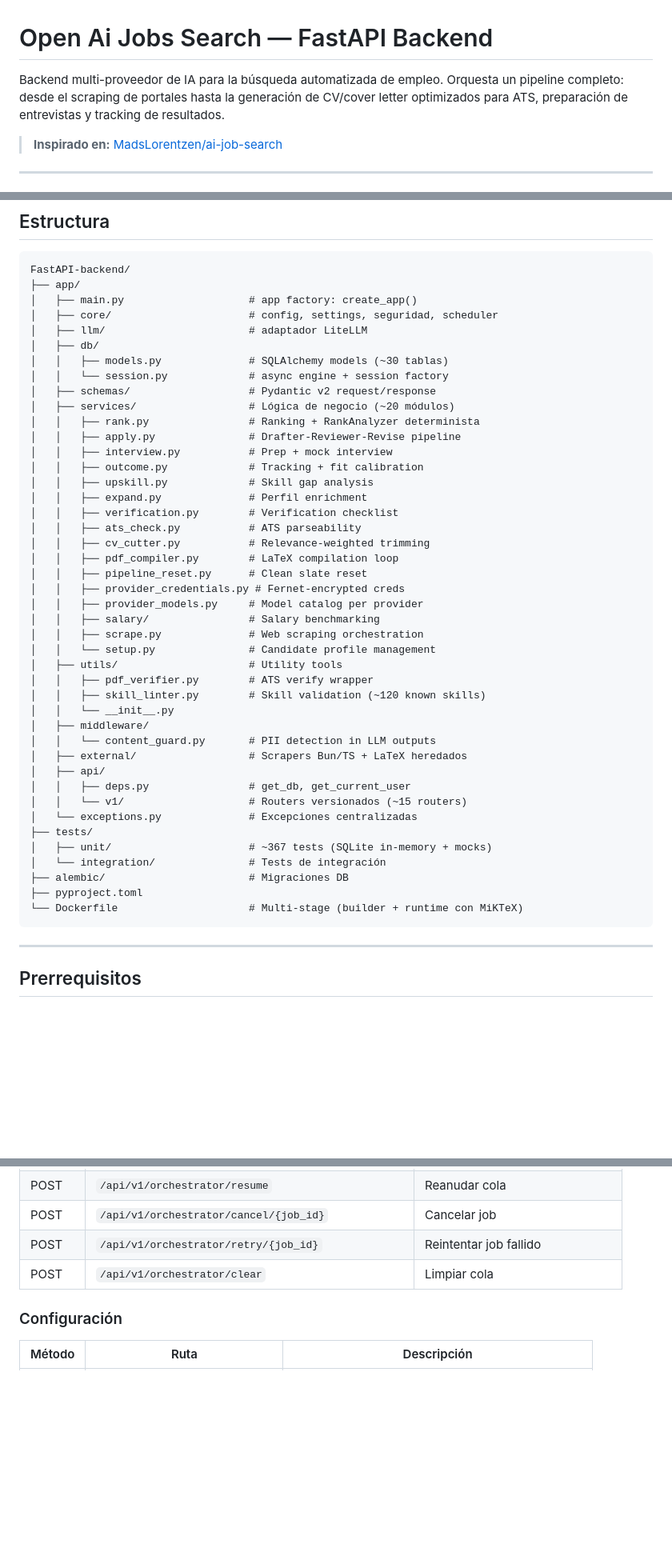
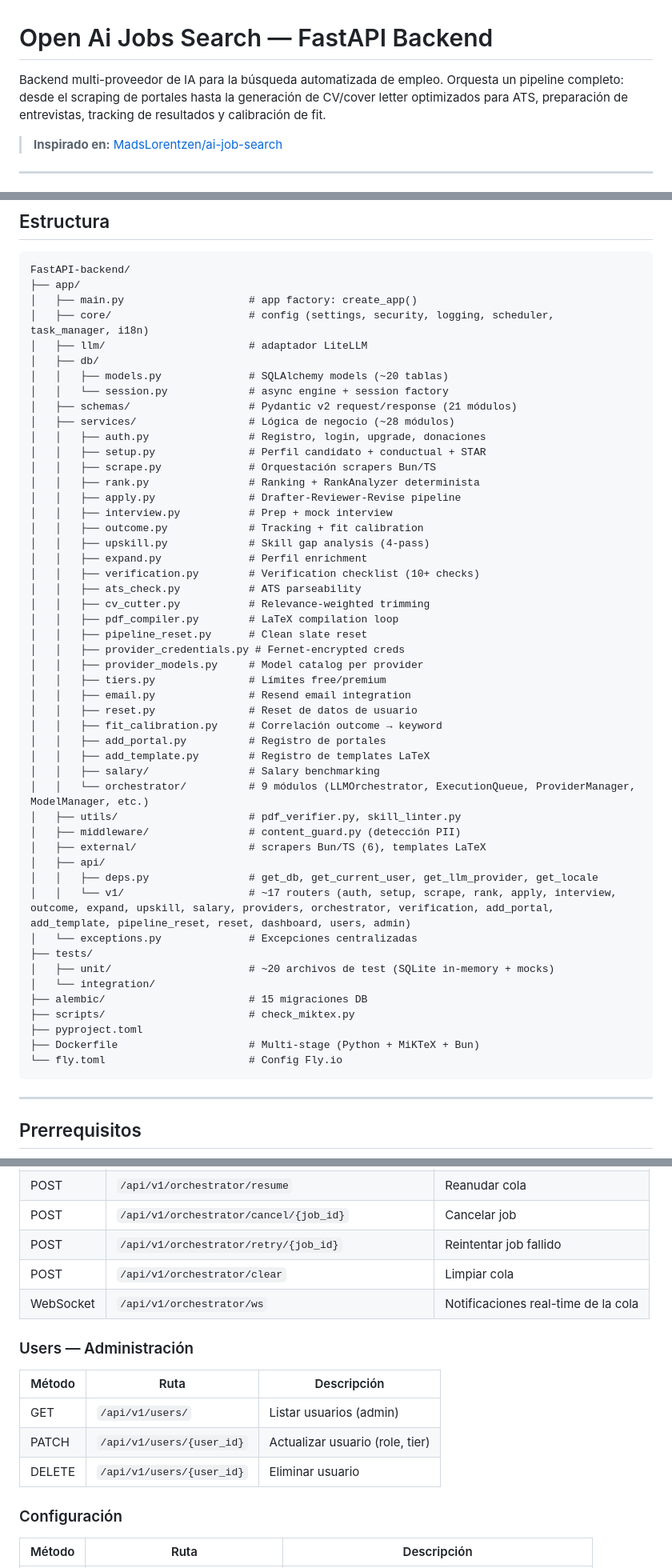
Before and after one commit to AntonyML/open-ai-jobs-search-fastapi-backend, a Markdown page: README.md, 3 parts joined by grey strips. Shown at 80% size. Drawn GitHub-style; blank space fills up the shorter version.

Commit message:
fix(readme): update descriptions and remove outdated sections for clarity

````diff
--- a/README.md
+++ b/README.md
@@ -1,6 +1,6 @@
 # Open Ai Jobs Search — FastAPI Backend
 
-Backend multi-proveedor de IA para la búsqueda automatizada de empleo. Orquesta un pipeline completo: desde el scraping de portales hasta la generación de CV/cover letter optimizados para ATS, preparación de entrevistas y tracking de resultados.
+Backend multi-proveedor de IA para la búsqueda automatizada de empleo. Orquesta un pipeline completo: desde el scraping de portales hasta la generación de CV/cover letter optimizados para ATS, preparación de entrevistas, tracking de resultados y calibración de fit.
 
 > **Inspirado en:** [MadsLorentzen/ai-job-search](https://github.com/MadsLorentzen/ai-job-search)
 
@@ -168,46 +167,52 @@ Análisis 100% determinista que correlaciona outcomes reales (entrevistas, ofert
 FastAPI-backend/
 ├── app/
 │   ├── main.py                    # app factory: create_app()
-│   ├── core/                      # config, settings, seguridad, scheduler
+│   ├── core/                      # config (settings, security, logging, scheduler, task_manager, i18n)
 │   ├── llm/                       # adaptador LiteLLM
 │   ├── db/
-│   │   ├── models.py              # SQLAlchemy models (~30 tablas)
+│   │   ├── models.py              # SQLAlchemy models (~20 tablas)
 │   │   └── session.py             # async engine + session factory
-│   ├── schemas/                   # Pydantic v2 request/response
-│   ├── services/                  # Lógica de negocio (~20 módulos)
+│   ├── schemas/                   # Pydantic v2 request/response (21 módulos)
+│   ├── services/                  # Lógica de negocio (~28 módulos)
+│   │   ├── auth.py                # Registro, login, upgrade, donaciones
+│   │   ├── setup.py               # Perfil candidato + conductual + STAR
+│   │   ├── scrape.py              # Orquestación scrapers Bun/TS
 │   │   ├── rank.py                # Ranking + RankAnalyzer determinista
 │   │   ├── apply.py               # Drafter-Reviewer-Revise pipeline
 │   │   ├── interview.py           # Prep + mock interview
 │   │   ├── outcome.py             # Tracking + fit calibration
-│   │   ├── upskill.py             # Skill gap analysis
+│   │   ├── upskill.py             # Skill gap analysis (4-pass)
 │   │   ├── expand.py              # Perfil enrichment
-│   │   ├── verification.py        # Verification checklist
+│   │   ├── verification.py        # Verification checklist (10+ checks)
 │   │   ├── ats_check.py           # ATS parseability
 │   │   ├── cv_cutter.py           # Relevance-weighted trimming
 │   │   ├── pdf_compiler.py        # LaTeX compilation loop
 │   │   ├── pipeline_reset.py      # Clean slate reset
 │   │   ├── provider_credentials.py # Fernet-encrypted creds
 │   │   ├── provider_models.py     # Model catalog per provider
+│   │   ├── tiers.py               # Límites free/premium
+│   │   ├── email.py               # Resend email integration
+│   │   ├── reset.py               # Reset de datos de usuario
+│   │   ├── fit_calibration.py     # Correlación outcome → keyword
+│   │   ├── add_portal.py          # Registro de portales
+│   │   ├── add_template.py        # Registro de templates LaTeX
 │   │   ├── salary/                # Salary benchmarking
-│   │   ├── scrape.py              # Web scraping orchestration
-│   │   └── setup.py               # Candidate profile management
-│   ├── utils/                     # Utility tools
-│   │   ├── pdf_verifier.py        # ATS verify wrapper
-│   │   ├── skill_linter.py        # Skill validation (~120 known skills)
-│   │   └── __init__.py
-│   ├── middleware/
-│   │   └── content_guard.py       # PII detection in LLM outputs
-│   ├── external/                  # Scrapers Bun/TS + LaTeX heredados
+│   │   └── orchestrator/          # 9 módulos (LLMOrchestrator, ExecutionQueue, ProviderManager, ModelManager, etc.)
+│   ├── utils/                     # pdf_verifier.py, skill_linter.py
+│   ├── middleware/                # content_guard.py (detección PII)
+│   ├── external/                  # scrapers Bun/TS (6), templates LaTeX
 │   ├── api/
-│   │   ├── deps.py                # get_db, get_current_user
-│   │   └── v1/                    # Routers versionados (~15 routers)
+│   │   ├── deps.py                # get_db, get_current_user, get_llm_provider, get_locale
+│   │   └── v1/                    # ~17 routers (auth, setup, scrape, rank, apply, interview, outcome, expand, upskill, salary, providers, orchestrator, verification, add_portal, add_template, pipeline_reset, reset, dashboard, users, admin)
 │   └── exceptions.py              # Excepciones centralizadas
 ├── tests/
-│   ├── unit/                      # ~367 tests (SQLite in-memory + mocks)
-│   └── integration/               # Tests de integración
-├── alembic/                       # Migraciones DB
+│   ├── unit/                      # ~20 archivos de test (SQLite in-memory + mocks)
+│   └── integration/
+├── alembic/                       # 15 migraciones DB
+├── scripts/                       # check_miktex.py
 ├── pyproject.toml
-└── Dockerfile                     # Multi-stage (builder + runtime con MiKTeX)
+├── Dockerfile                     # Multi-stage (Python + MiKTeX + Bun)
+└── fly.toml                       # Config Fly.io
 ```
 
 ---
@@ -392,6 +412,15 @@ alembic history
 | POST | `/api/v1/orchestrator/cancel/{job_id}` | Cancelar job |
 | POST | `/api/v1/orchestrator/retry/{job_id}` | Reintentar job fallido |
 | POST | `/api/v1/orchestrator/clear` | Limpiar cola |
+| WebSocket | `/api/v1/orchestrator/ws` | Notificaciones real-time de la cola |
+
+### Users — Administración
+
+| Método | Ruta | Descripción |
+|--------|------|-------------|
+| GET | `/api/v1/users/` | Listar usuarios (admin) |
+| PATCH | `/api/v1/users/{user_id}` | Actualizar usuario (role, tier) |
+| DELETE | `/api/v1/users/{user_id}` | Eliminar usuario |
 
 ### Configuración
 
````
Also changed, not shown: other parts of README.md (+41 -31 lines).
